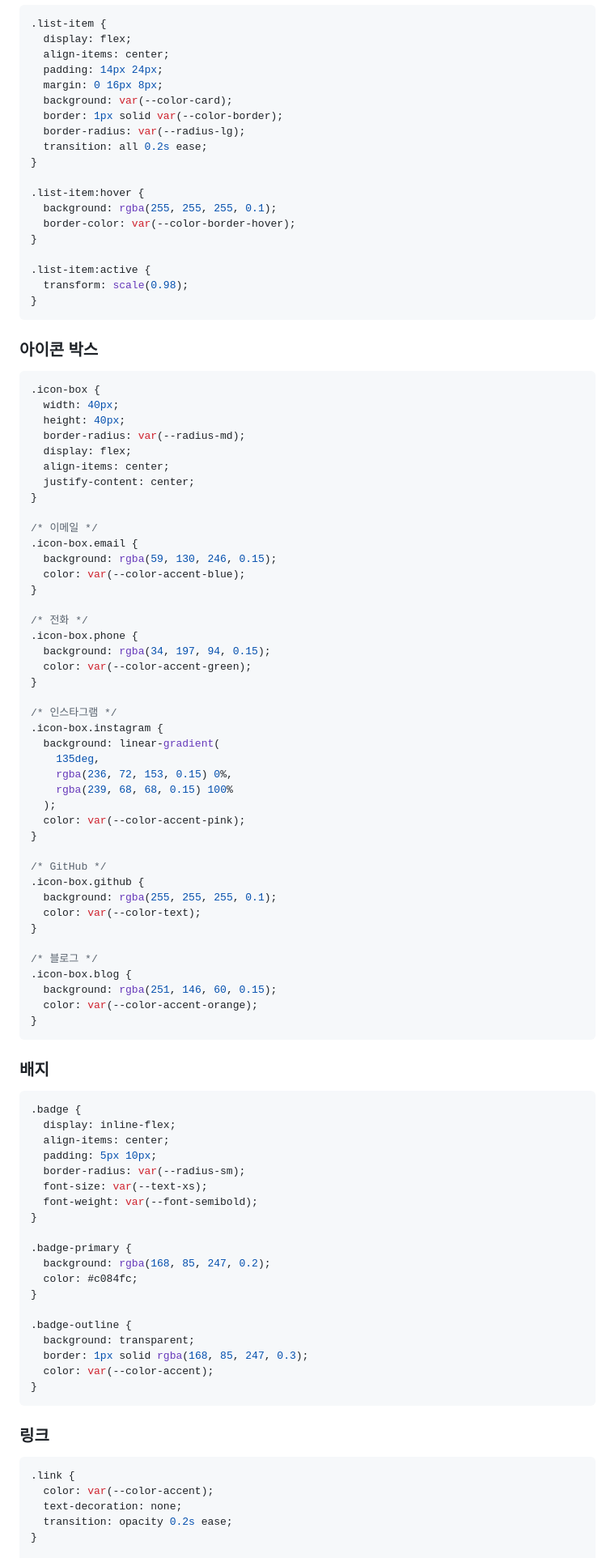
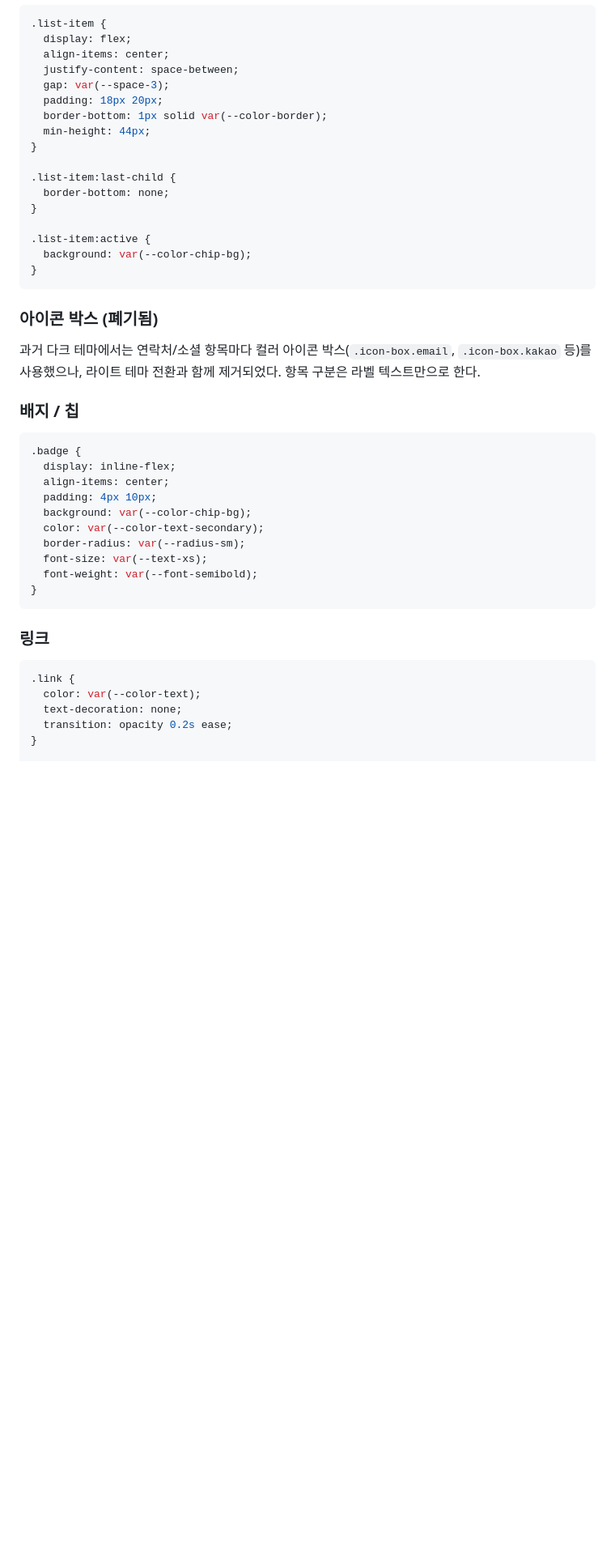
Before and after one commit to GospelFix/profile, a Markdown page: config/design-system.md, the part around one of its changes. Shown at 81% size. Rendered like a GitHub page; blank space fills up the shorter version.

````diff
--- a/config/design-system.md
+++ b/config/design-system.md
@@ -322,92 +301,38 @@ padding: var(--space-6); /* 24px */
 .list-item {
   display: flex;
   align-items: center;
-  padding: 14px 24px;
-  margin: 0 16px 8px;
-  background: var(--color-card);
-  border: 1px solid var(--color-border);
-  border-radius: var(--radius-lg);
-  transition: all 0.2s ease;
+  justify-content: space-between;
+  gap: var(--space-3);
+  padding: 18px 20px;
+  border-bottom: 1px solid var(--color-border);
+  min-height: 44px;
 }
 
-.list-item:hover {
-  background: rgba(255, 255, 255, 0.1);
-  border-color: var(--color-border-hover);
+.list-item:last-child {
+  border-bottom: none;
 }
 
 .list-item:active {
-  transform: scale(0.98);
+  background: var(--color-chip-bg);
 }
 ```
 
-### 아이콘 박스
+### 아이콘 박스 (폐기됨)
 
-```css
-.icon-box {
-  width: 40px;
-  height: 40px;
-  border-radius: var(--radius-md);
-  display: flex;
-  align-items: center;
-  justify-content: center;
-}
+과거 다크 테마에서는 연락처/소셜 항목마다 컬러 아이콘 박스(`.icon-box.email`, `.icon-box.kakao` 등)를 사용했으나, 라이트 테마 전환과 함께 제거되었다. 항목 구분은 라벨 텍스트만으로 한다.
 
-/* 이메일 */
-.icon-box.email {
-  background: rgba(59, 130, 246, 0.15);
-  color: var(--color-accent-blue);
-}
-
-/* 전화 */
-.icon-box.phone {
-  background: rgba(34, 197, 94, 0.15);
-  color: var(--color-accent-green);
-}
-
-/* 인스타그램 */
-.icon-box.instagram {
-  background: linear-gradient(
-    135deg,
-    rgba(236, 72, 153, 0.15) 0%,
-    rgba(239, 68, 68, 0.15) 100%
-  );
-  color: var(--color-accent-pink);
-}
-
-/* GitHub */
-.icon-box.github {
-  background: rgba(255, 255, 255, 0.1);
-  color: var(--color-text);
-}
-
-/* 블로그 */
-.icon-box.blog {
-  background: rgba(251, 146, 60, 0.15);
-  color: var(--color-accent-orange);
-}
-```
-
-### 배지
+### 배지 / 칩
 
 ```css
 .badge {
   display: inline-flex;
   align-items: center;
-  padding: 5px 10px;
+  padding: 4px 10px;
+  background: var(--color-chip-bg);
+  color: var(--color-text-secondary);
   border-radius: var(--radius-sm);
   font-size: var(--text-xs);
   font-weight: var(--font-semibold);
-}
-
-.badge-primary {
-  background: rgba(168, 85, 247, 0.2);
-  color: #c084fc;
-}
-
-.badge-outline {
-  background: transparent;
-  border: 1px solid rgba(168, 85, 247, 0.3);
-  color: var(--color-accent);
 }
 ```
 
@@ -415,7 +340,7 @@ padding: var(--space-6); /* 24px */
 
 ```css
 .link {
-  color: var(--color-accent);
+  color: var(--color-text);
   text-decoration: none;
   transition: opacity 0.2s ease;
 }
````
Also changed, not shown: other parts of config/design-system.md (+65 -77 lines), CLAUDE.md (+8 -3 lines).
